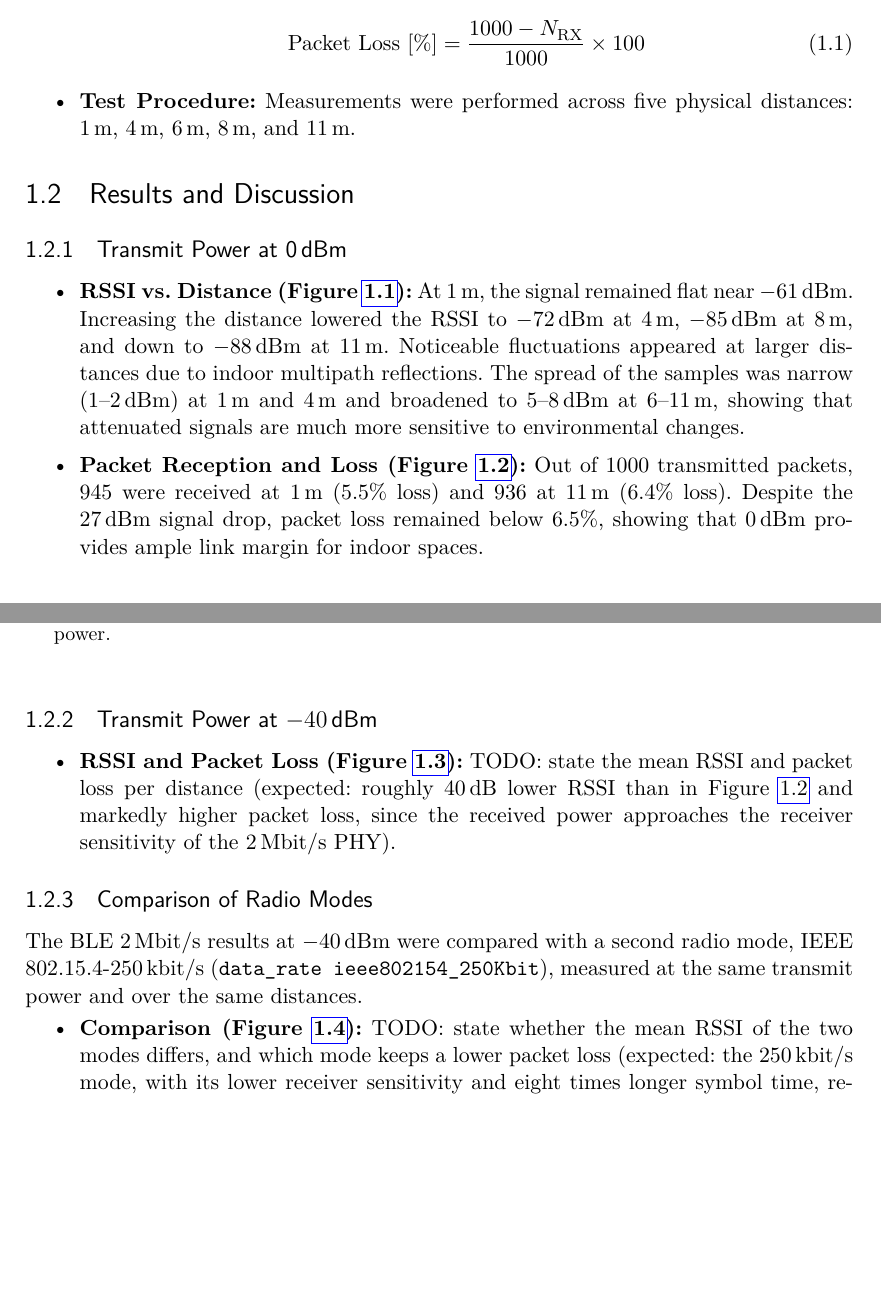
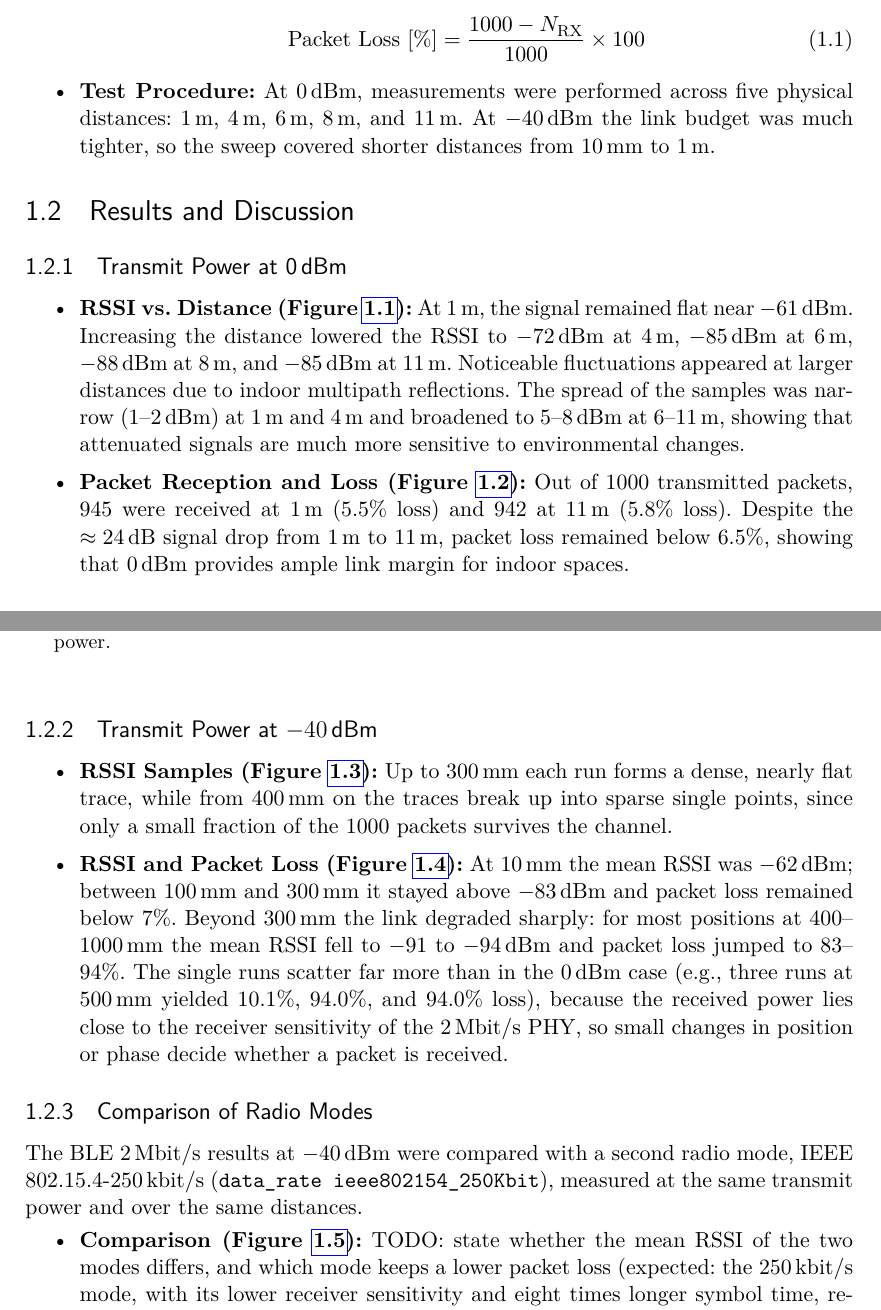
Before and after one commit to feldbacherSimone/ShortRangeWirelessCommunication-WS2026, a LaTeX document (Reports/main.tex, which reads Reports/Lab1.tex): two parts of pages 1 and 2 of 4 before the commit and two parts of pages 1 and 2 of 5 after it, joined at a grey line, cut so that both start at the same text, the shorter picture padded with empty space. The pictures show the PDF file Reports/main.pdf that the author committed with the source.

Commit message:
updated report

```diff
--- a/Reports/Lab1.tex
+++ b/Reports/Lab1.tex
@@ -12,7 +12,8 @@ The goal of this assignment is to analyze the wireless performance of the nRF528
     \end{equation}
 
     \item \textbf{Test Procedure:}
-    Measurements were performed across five physical distances: 1\,m, 4\,m, 6\,m, 8\,m, and 11\,m.
+    At 0\,dBm, measurements were performed across five physical distances: 1\,m, 4\,m, 6\,m, 8\,m, and 11\,m.
+    At $-40$\,dBm the link budget was much tighter, so the sweep covered shorter distances from 10\,mm to 1\,m.
 \end{itemize}
 
 \section{Results and Discussion}
@@ -27,7 +28,7 @@ The goal of this assignment is to analyze the wireless performance of the nRF528
 \end{figure}
 
 \begin{itemize}
-    \item \textbf{RSSI vs. Distance (Figure~\ref{fig:rssi_samples}):} At 1\,m, the signal remained flat near $-61$\,dBm. Increasing the distance lowered the RSSI to $-72$\,dBm at 4\,m, $-85$\,dBm at 8\,m, and down to $-88$\,dBm at 11\,m. Noticeable fluctuations appeared at larger distances due to indoor multipath reflections. The spread of the samples was narrow (1--2\,dBm) at 1\,m and 4\,m and broadened to 5--8\,dBm at 6--11\,m, showing that attenuated signals are much more sensitive to environmental changes.
+    \item \textbf{RSSI vs. Distance (Figure~\ref{fig:rssi_samples}):} At 1\,m, the signal remained flat near $-61$\,dBm. Increasing the distance lowered the RSSI to $-72$\,dBm at 4\,m, $-85$\,dBm at 6\,m, $-88$\,dBm at 8\,m, and $-85$\,dBm at 11\,m. Noticeable fluctuations appeared at larger distances due to indoor multipath reflections. The spread of the samples was narrow (1--2\,dBm) at 1\,m and 4\,m and broadened to 5--8\,dBm at 6--11\,m, showing that attenuated signals are much more sensitive to environmental changes.
 \end{itemize}
 
 \begin{figure}[htbp]
@@ -38,27 +39,39 @@ The goal of this assignment is to analyze the wireless performance of the nRF528
 \end{figure}
 
 \begin{itemize}
-    \item \textbf{Packet Reception and Loss (Figure~\ref{fig:mean_rssi_loss}):} Out of 1000 transmitted packets, 945 were received at 1\,m (5.5\% loss) and 936 at 11\,m (6.4\% loss). Despite the 27\,dBm signal drop, packet loss remained below 6.5\%, showing that 0\,dBm provides ample link margin for indoor spaces.
+    \item \textbf{Packet Reception and Loss (Figure~\ref{fig:mean_rssi_loss}):} Out of 1000 transmitted packets, 945 were received at 1\,m (5.5\% loss) and 942 at 11\,m (5.8\% loss). Despite the $\approx 24$\,dB signal drop from 1\,m to 11\,m, packet loss remained below 6.5\%, showing that 0\,dBm provides ample link margin for indoor spaces.
 \end{itemize}
 
 \subsection{Transmit Power at $-40$\,dBm}
 
-% TODO: repeat the sweep with output_power neg40dBm on both kits (everything else as above),
-% then replace the placeholder with a plot in the same style as Figure~\ref{fig:mean_rssi_loss}
-% (suggested file name: n40dBM_Mean_RSSI_and_Packet_Loss_Across_Measurements.png).
+\begin{figure}[htbp]
+    \centering
+    \includegraphics[width=0.92\linewidth]{40dBM_RSSI_Measurements_at_-40dBm_Transmitted_Power.png}
+    \caption{Received RSSI across the 1000-packet bursts for each distance at $-40$\,dBm transmit power.}
+    \label{fig:rssi_samples_n40}
+\end{figure}
+
+\begin{itemize}
+    \item \textbf{RSSI Samples (Figure~\ref{fig:rssi_samples_n40}):}
+    Up to 300\,mm each run forms a dense, nearly flat trace, while from 400\,mm on the traces break up
+    into sparse single points, since only a small fraction of the 1000 packets survives the channel.
+\end{itemize}
 
 \begin{figure}[htbp]
     \centering
-    \includegraphics[width=0.85\linewidth]{example-image}
-    \caption{Mean RSSI compared with packet loss across all measured distances at $-40$\,dBm transmit power.}
+    \includegraphics[width=0.85\linewidth]{40dBM_Mean_RSSI_and_Packet_Loss_Across_Distance.png}
+    \caption{Mean RSSI compared with packet loss across the measured distances (10\,mm to 1\,m) at $-40$\,dBm transmit power.}
     \label{fig:mean_rssi_loss_n40}
 \end{figure}
 
 \begin{itemize}
     \item \textbf{RSSI and Packet Loss (Figure~\ref{fig:mean_rssi_loss_n40}):}
-    TODO: state the mean RSSI and packet loss per distance (expected: roughly 40\,dB lower RSSI than in
-    Figure~\ref{fig:mean_rssi_loss} and markedly higher packet loss, since the received power approaches
-    the receiver sensitivity of the 2\,Mbit/s PHY).
+    At 10\,mm the mean RSSI was $-62$\,dBm; between 100\,mm and 300\,mm it stayed above $-83$\,dBm and
+    packet loss remained below 7\%. Beyond 300\,mm the link degraded sharply: for most positions at
+    400--1000\,mm the mean RSSI fell to $-91$ to $-94$\,dBm and packet loss jumped to 83--94\%.
+    The single runs scatter far more than in the 0\,dBm case (e.g., three runs at 500\,mm yielded
+    10.1\%, 94.0\%, and 94.0\% loss), because the received power lies close to the receiver sensitivity
+    of the 2\,Mbit/s PHY, so small changes in position or phase decide whether a packet is received.
 \end{itemize}
 
 \subsection{Comparison of Radio Modes}
```
Also changed, not shown: Reports/images/40dBM_RSSI_Measurements_at_-40dBm_Transmitted_Power.png (added), Reports/main.pdf, 1 other file.
